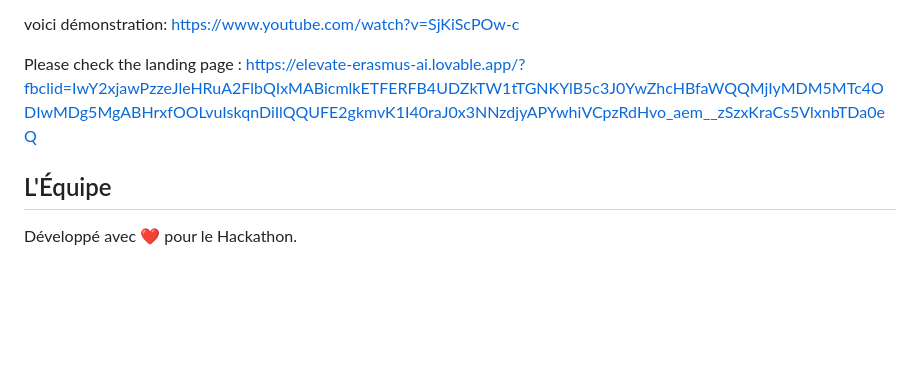
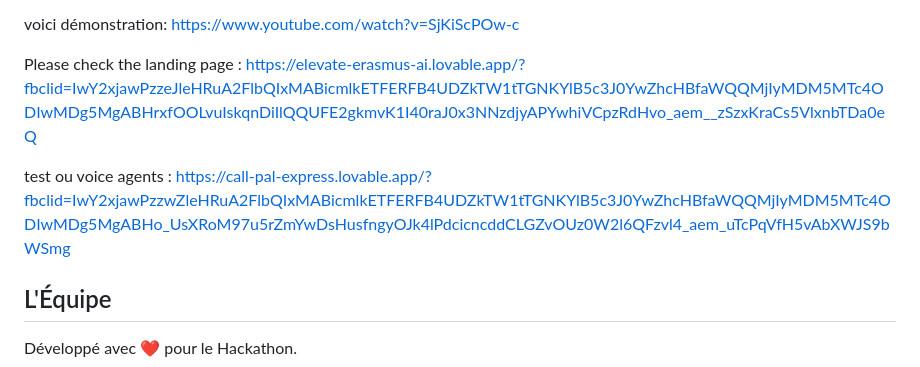
Before and after one commit to Mirabouzid/hack_speech, a Markdown page: README.md, the part around the change. GitHub-like rendering; blank space fills up the shorter version.

Commit message:
REDME_project
Added a link to test voice agents in the README.

```diff
--- a/README.md
+++ b/README.md
@@ -100,6 +100,9 @@ voici démonstration: https://www.youtube.com/watch?v=SjKiScPOw-c
 
 Please check the landing page : https://elevate-erasmus-ai.lovable.app/?fbclid=IwY2xjawPzzeJleHRuA2FlbQIxMABicmlkETFERFB4UDZkTW1tTGNKYlB5c3J0YwZhcHBfaWQQMjIyMDM5MTc4ODIwMDg5MgABHrxfOOLvuIskqnDiIlQQUFE2gkmvK1I40raJ0x3NNzdjyAPYwhiVCpzRdHvo_aem__zSzxKraCs5VlxnbTDa0eQ
 
+test ou voice agents : https://call-pal-express.lovable.app/?fbclid=IwY2xjawPzzwZleHRuA2FlbQIxMABicmlkETFERFB4UDZkTW1tTGNKYlB5c3J0YwZhcHBfaWQQMjIyMDM5MTc4ODIwMDg5MgABHo_UsXRoM97u5rZmYwDsHusfngyOJk4lPdcicncddCLGZvOUz0W2l6QFzvl4_aem_uTcPqVfH5vAbXWJS9bWSmg
+
+
 
 
 ## L'Équipe
```
